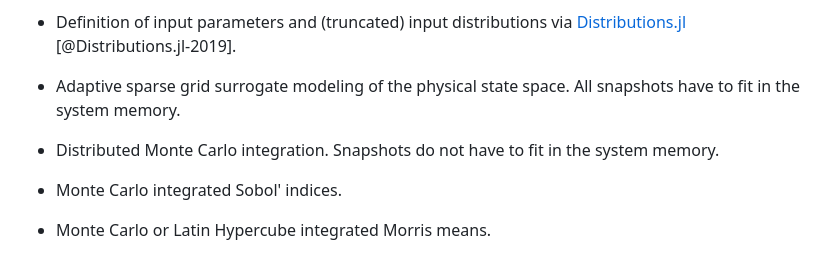
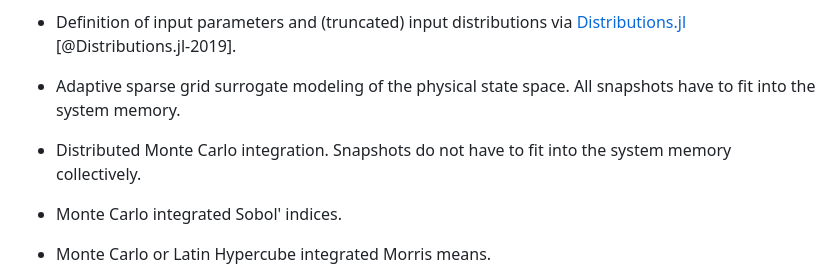
Before and after one commit to baxmittens/OpenGeoSysUncertaintyQuantification.jl, a Markdown page: paper.md, the part around the change. Drawn GitHub-style.

```diff
--- a/paper.md
+++ b/paper.md
@@ -69,9 +69,9 @@ Features of OpenGeoSysUncertaintyQuantification.jl:
 
 - Definition of input parameters and (truncated) input distributions via  [Distributions.jl](https://github.com/JuliaStats/Distributions.jl) [@Distributions.jl-2019].
 
-- Adaptive sparse grid surrogate modeling of the physical state space. All snapshots have to fit in the system memory.
+- Adaptive sparse grid surrogate modeling of the physical state space. All snapshots have to fit into the system memory.
 
-- Distributed Monte Carlo integration. Snapshots do not have to fit in the system memory.
+- Distributed Monte Carlo integration. Snapshots do not have to fit into the system memory collectively.
 
 - Monte Carlo integrated Sobol' indices.
 
```
